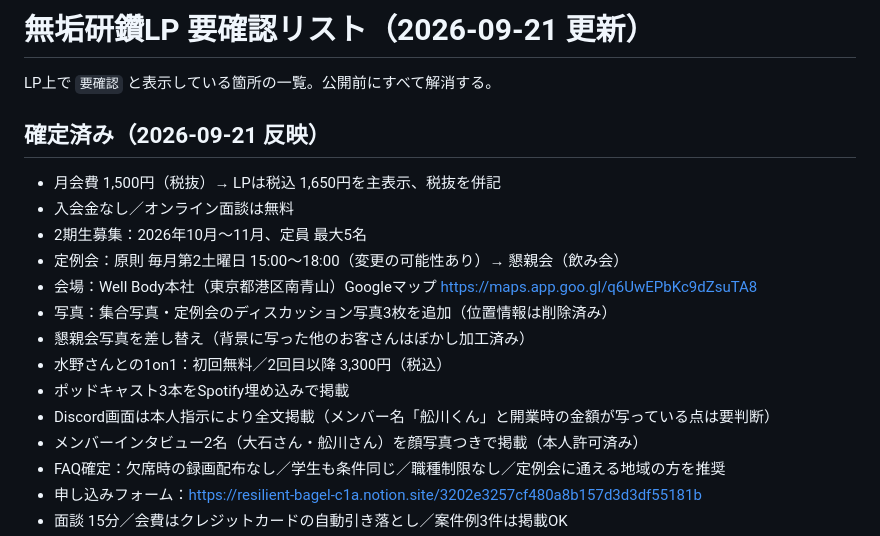
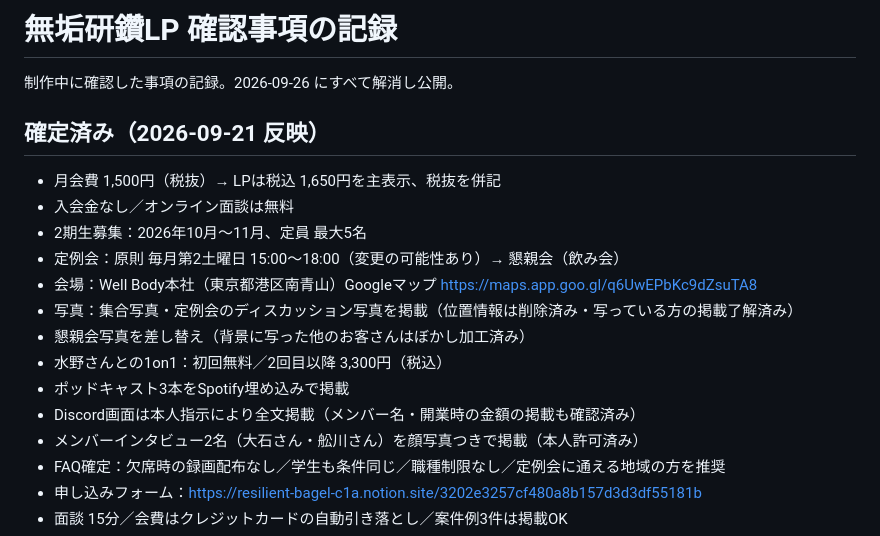
Before and after one commit to tomoyukitakayama1027-svg/LP_mukukensan, a Markdown page: docs/要確認リスト.md, the part around the change. GitHub-like rendering.

Commit message:
docs: 確認事項の記録を公開時点の内容に更新
Co-Authored-By: Claude Opus 5.5 <noreply@anthropic.com>

```diff
--- a/docs/要確認リスト.md
+++ b/docs/要確認リスト.md
@@ -1,6 +1,6 @@
-# 無垢研鑽LP 要確認リスト（2026-09-21 更新）
+# 無垢研鑽LP 確認事項の記録
 
-LP上で `要確認` と表示している箇所の一覧。公開前にすべて解消する。
+制作中に確認した事項の記録。2026-09-26 にすべて解消し公開。
 
 ## 確定済み（2026-09-21 反映）
 - 月会費 1,500円（税抜）→ LPは税込 1,650円を主表示、税抜を併記
@@ -8,11 +8,11 @@ LP上で `要確認` と表示している箇所の一覧。公開前にすべ
 - 2期生募集：2026年10月〜11月、定員 最大5名
 - 定例会：原則 毎月第2土曜日 15:00〜18:00（変更の可能性あり）→ 懇親会（飲み会）
 - 会場：Well Body本社（東京都港区南青山）Googleマップ https://maps.app.goo.gl/q6UwEPbKc9dZsuTA8
-- 写真：集合写真・定例会のディスカッション写真3枚を追加（位置情報は削除済み）
+- 写真：集合写真・定例会のディスカッション写真を掲載（位置情報は削除済み・写っている方の掲載了解済み）
 - 懇親会写真を差し替え（背景に写った他のお客さんはぼかし加工済み）
 - 水野さんとの1on1：初回無料／2回目以降 3,300円（税込）
 - ポッドキャスト3本をSpotify埋め込みで掲載
-- Discord画面は本人指示により全文掲載（メンバー名「舩川くん」と開業時の金額が写っている点は要判断）
+- Discord画面は本人指示により全文掲載（メンバー名・開業時の金額の掲載も確認済み）
 - メンバーインタビュー2名（大石さん・舩川さん）を顔写真つきで掲載（本人許可済み）
 - FAQ確定：欠席時の録画配布なし／学生も条件同じ／職種制限なし／定例会に通える地域の方を推奨
 - 申し込みフォーム：https://resilient-bagel-c1a.notion.site/3202e3257cf480a8b157d3d3df55181b
```
